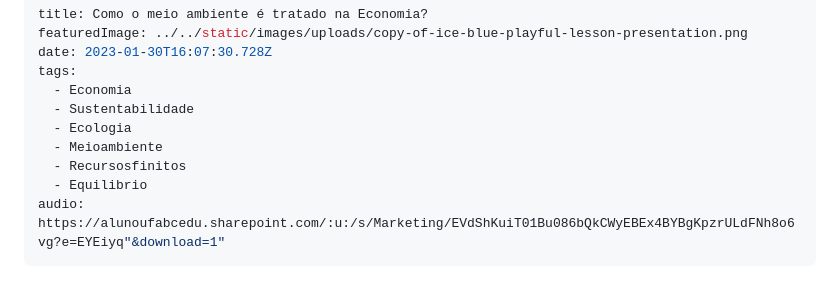
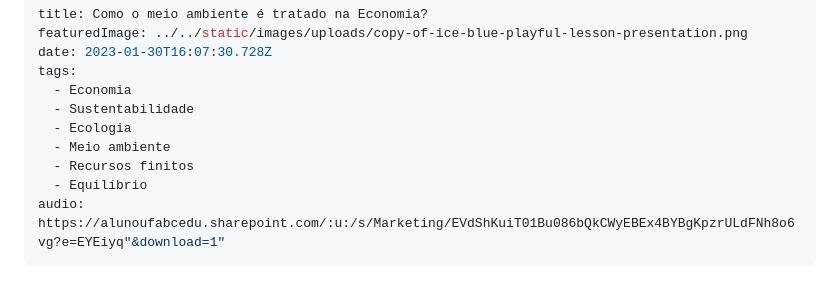
Before and after one commit to marilucca/site, a Markdown page: src/blog/como-o-meio-ambiente-é-tratado-na-economia.md, the part around the change. Drawn GitHub-style.

Commit message:
Update Blog “como-o-meio-ambiente-é-tratado-na-economia”

```diff
--- a/src/blog/como-o-meio-ambiente-é-tratado-na-economia.md
+++ b/src/blog/como-o-meio-ambiente-é-tratado-na-economia.md
@@ -6,9 +6,9 @@ tags:
   - Economia
   - Sustentabilidade
   - Ecologia
-  - Meioambiente
-  - Recursosfinitos
-  - Equilibrio
+  - Meio ambiente
+  - Recursos finitos
+  - Equilíbrio
 audio: https://alunoufabcedu.sharepoint.com/:u:/s/Marketing/EVdShKuiT01Bu086bQkCWyEBEx4BYBgKpzrULdFNh8o6vg?e=EYEiyq"&download=1"
 ---
 <!--StartFragment-->
```
